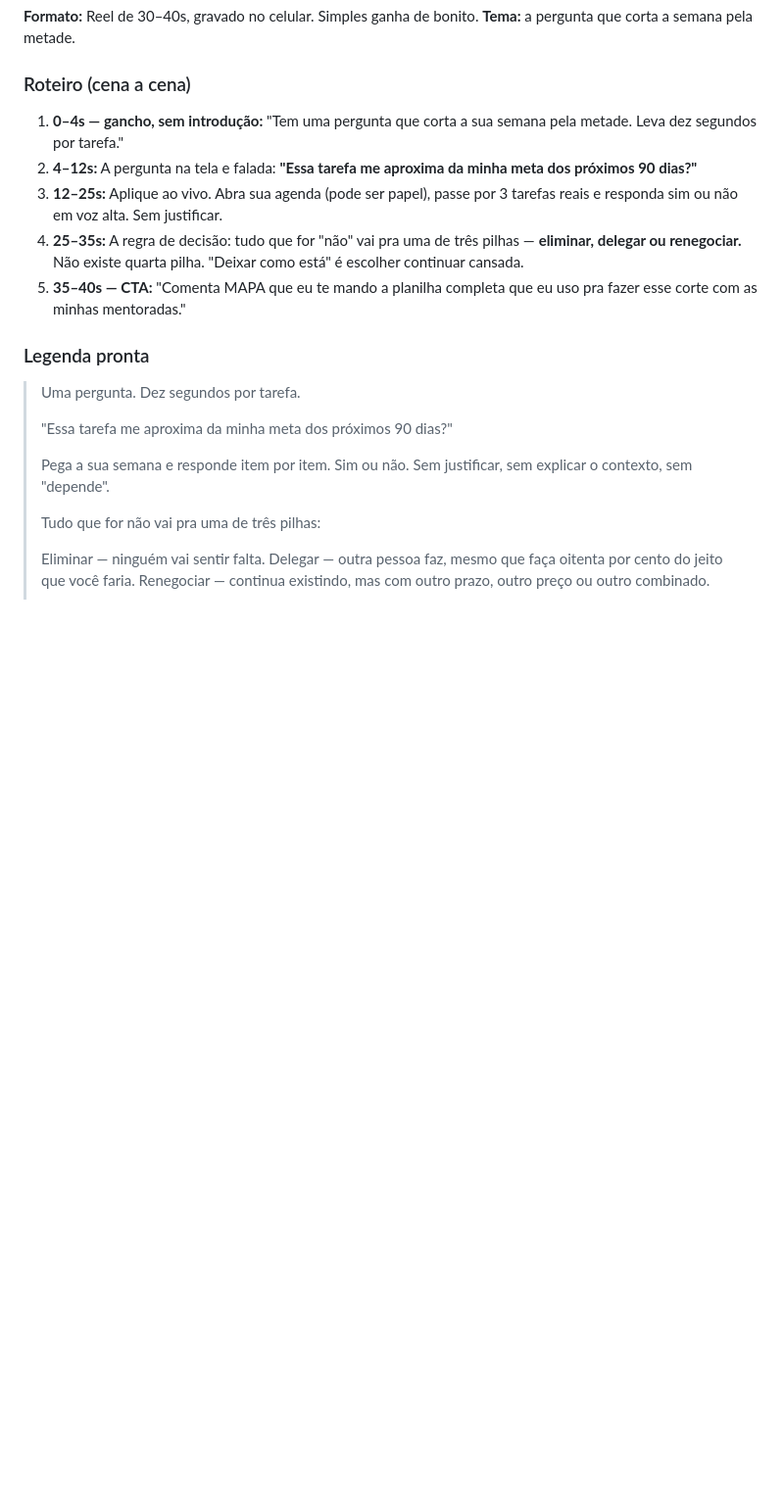
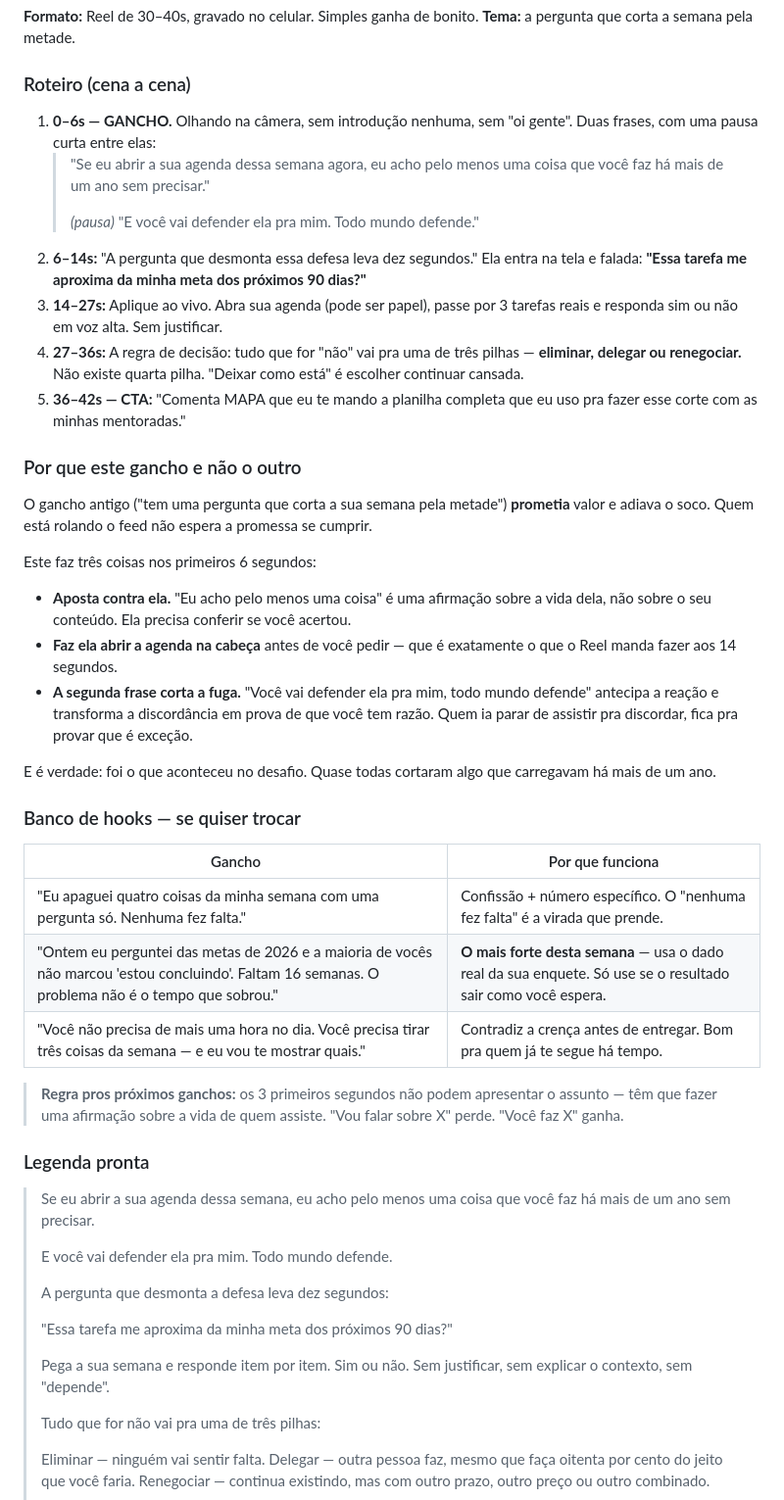
Before and after one commit to martinsscamila13-ui/claude, a Markdown page: conteudo/script-7-dias-06-a-12-set-2026.md, the part around the change. Shown at 98% size. Drawn GitHub-style; blank space fills up the shorter version.

Commit message:
Reescreve o gancho do primeiro reel
O gancho antigo prometia valor e adiava o soco. O novo afirma algo sobre
a vida de quem assiste ("se eu abrir a sua agenda agora, eu acho pelo
menos uma coisa que voce faz ha mais de um ano sem precisar") e a
segunda frase antecipa a defesa, transformando a discordancia em
retencao.

Ajusta os tempos das cenas seguintes, abre a legenda com o mesmo gancho
e acrescenta um banco de 3 hooks alternativos com a regra por tras
deles, para os proximos reels.

Co-Authored-By: Claude Opus 5 <noreply@anthropic.com>
Claude-Session: https://claude.ai/code/session_01TZzeAf8UaJiR6UJsTY325c

```diff
--- a/conteudo/script-7-dias-06-a-12-set-2026.md
+++ b/conteudo/script-7-dias-06-a-12-set-2026.md
@@ -166,15 +166,48 @@ não de manhã. Os Stories rodam normal, e é neles que o desafio está vivo.
 
 ### Roteiro (cena a cena)
 
-1. **0–4s — gancho, sem introdução:** "Tem uma pergunta que corta a sua semana pela metade. Leva dez segundos por tarefa."
-2. **4–12s:** A pergunta na tela e falada: **"Essa tarefa me aproxima da minha meta dos próximos 90 dias?"**
-3. **12–25s:** Aplique ao vivo. Abra sua agenda (pode ser papel), passe por 3 tarefas reais e responda sim ou não em voz alta. Sem justificar.
-4. **25–35s:** A regra de decisão: tudo que for "não" vai pra uma de três pilhas — **eliminar, delegar ou renegociar.** Não existe quarta pilha. "Deixar como está" é escolher continuar cansada.
-5. **35–40s — CTA:** "Comenta MAPA que eu te mando a planilha completa que eu uso pra fazer esse corte com as minhas mentoradas."
+1. **0–6s — GANCHO.** Olhando na câmera, sem introdução nenhuma, sem "oi gente". Duas frases, com uma pausa curta entre elas:
+   > "Se eu abrir a sua agenda dessa semana agora, eu acho pelo menos uma coisa que você faz há mais de um ano sem precisar."
+   >
+   > *(pausa)* "E você vai defender ela pra mim. Todo mundo defende."
+2. **6–14s:** "A pergunta que desmonta essa defesa leva dez segundos." Ela entra na tela e falada: **"Essa tarefa me aproxima da minha meta dos próximos 90 dias?"**
+3. **14–27s:** Aplique ao vivo. Abra sua agenda (pode ser papel), passe por 3 tarefas reais e responda sim ou não em voz alta. Sem justificar.
+4. **27–36s:** A regra de decisão: tudo que for "não" vai pra uma de três pilhas — **eliminar, delegar ou renegociar.** Não existe quarta pilha. "Deixar como está" é escolher continuar cansada.
+5. **36–42s — CTA:** "Comenta MAPA que eu te mando a planilha completa que eu uso pra fazer esse corte com as minhas mentoradas."
+
+### Por que este gancho e não o outro
+
+O gancho antigo ("tem uma pergunta que corta a sua semana pela metade") **prometia** valor e
+adiava o soco. Quem está rolando o feed não espera a promessa se cumprir.
+
+Este faz três coisas nos primeiros 6 segundos:
+
+- **Aposta contra ela.** "Eu acho pelo menos uma coisa" é uma afirmação sobre a vida dela, não sobre o seu conteúdo. Ela precisa conferir se você acertou.
+- **Faz ela abrir a agenda na cabeça** antes de você pedir — que é exatamente o que o Reel manda fazer aos 14 segundos.
+- **A segunda frase corta a fuga.** "Você vai defender ela pra mim, todo mundo defende" antecipa a reação e transforma a discordância em prova de que você tem razão. Quem ia parar de assistir pra discordar, fica pra provar que é exceção.
+
+E é verdade: foi o que aconteceu no desafio. Quase todas cortaram algo que carregavam há mais
+de um ano.
+
+### Banco de hooks — se quiser trocar
+
+| Gancho | Por que funciona |
+|---|---|
+| "Eu apaguei quatro coisas da minha semana com uma pergunta só. Nenhuma fez falta." | Confissão + número específico. O "nenhuma fez falta" é a virada que prende. |
+| "Ontem eu perguntei das metas de 2026 e a maioria de vocês não marcou 'estou concluindo'. Faltam 16 semanas. O problema não é o tempo que sobrou." | **O mais forte desta semana** — usa o dado real da sua enquete. Só use se o resultado sair como você espera. |
+| "Você não precisa de mais uma hora no dia. Você precisa tirar três coisas da semana — e eu vou te mostrar quais." | Contradiz a crença antes de entregar. Bom pra quem já te segue há tempo. |
+
+> **Regra pros próximos ganchos:** os 3 primeiros segundos não podem apresentar o assunto —
+> têm que fazer uma afirmação sobre a vida de quem assiste. "Vou falar sobre X" perde.
+> "Você faz X" ganha.
 
 ### Legenda pronta
 
-> Uma pergunta. Dez segundos por tarefa.
+> Se eu abrir a sua agenda dessa semana, eu acho pelo menos uma coisa que você faz há mais de um ano sem precisar.
+>
+> E você vai defender ela pra mim. Todo mundo defende.
+>
+> A pergunta que desmonta a defesa leva dez segundos:
 >
 > "Essa tarefa me aproxima da minha meta dos próximos 90 dias?"
 >
```
